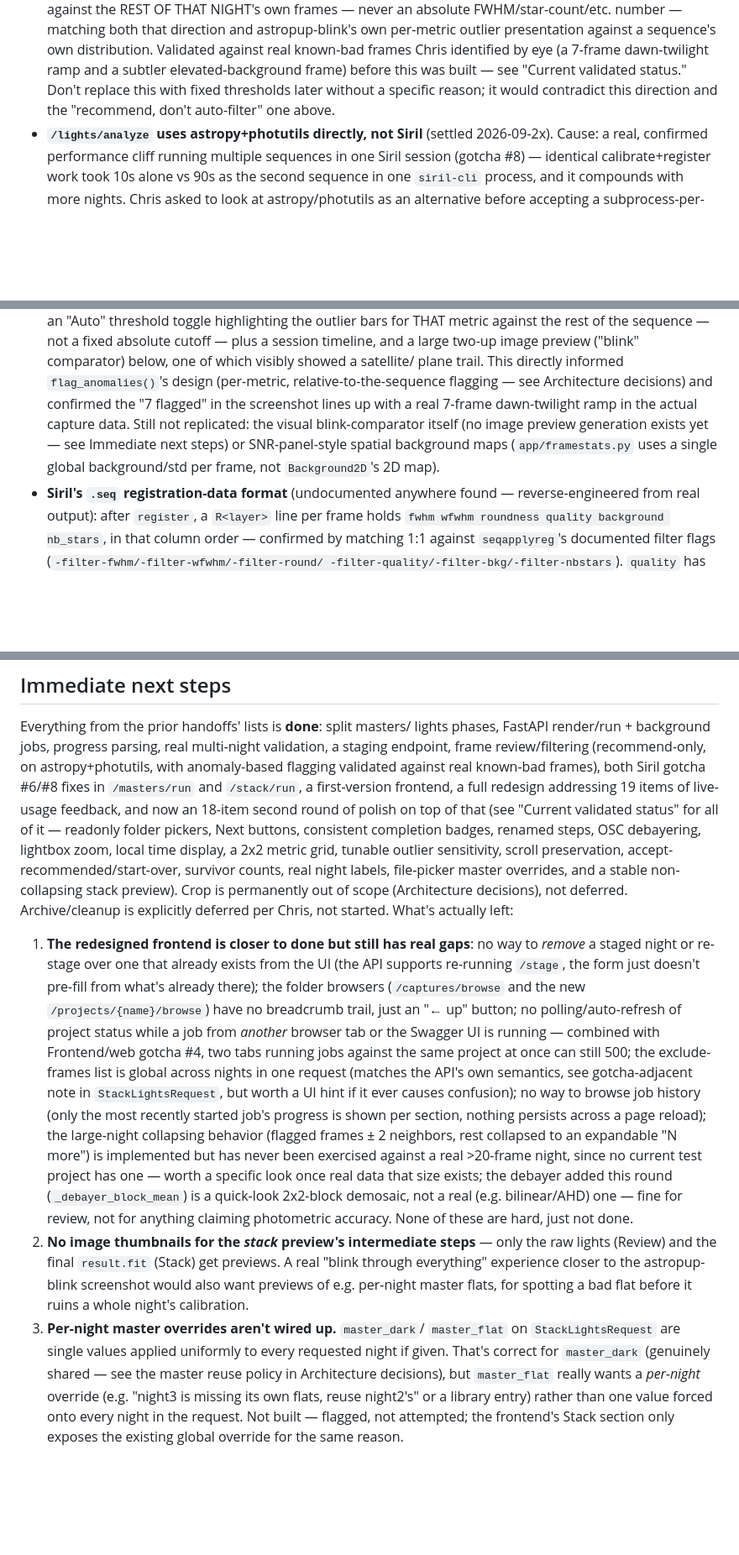
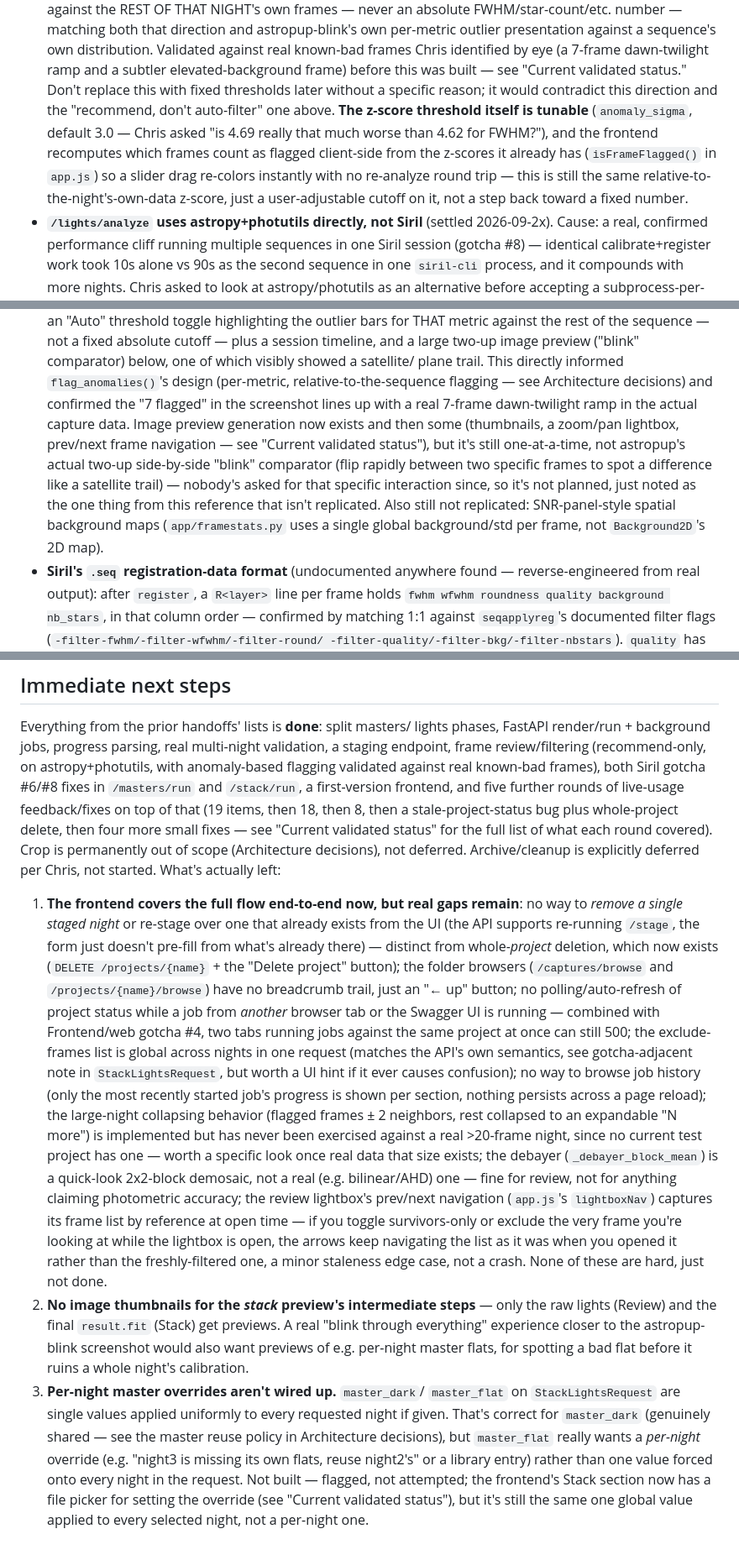
Before and after one commit to cfmorrell/astro-stacker, a Markdown page: Handoff.md, 3 parts joined by grey strips. Shown at 84% size. GitHub-like rendering; blank space fills up the shorter version.

Commit message:
Handoff reviewed and updated.

```diff
--- a/Handoff.md
+++ b/Handoff.md
@@ -101,7 +105,14 @@ post-processing elsewhere.
   ramp and a subtler elevated-background frame) before this was built —
   see "Current validated status." Don't replace this with fixed
   thresholds later without a specific reason; it would contradict this
-  direction and the "recommend, don't auto-filter" one above.
+  direction and the "recommend, don't auto-filter" one above. **The
+  z-score threshold itself is tunable** (`anomaly_sigma`, default 3.0 —
+  Chris asked "is 4.69 really that much worse than 4.62 for FWHM?"), and
+  the frontend recomputes which frames count as flagged client-side from
+  the z-scores it already has (`isFrameFlagged()` in `app.js`) so a
+  slider drag re-colors instantly with no re-analyze round trip — this is
+  still the same relative-to-the-night's-own-data z-score, just a
+  user-adjustable cutoff on it, not a step back toward a fixed number.
 - **`/lights/analyze` uses astropy+photutils directly, not Siril**
   (settled 2026-09-2x). Cause: a real, confirmed performance cliff running
   multiple sequences in one Siril session (gotcha #8) — identical
@@ -168,11 +179,16 @@ post-processing elsewhere.
   plane trail. This directly informed `flag_anomalies()`'s design
   (per-metric, relative-to-the-sequence flagging — see Architecture
   decisions) and confirmed the "7 flagged" in the screenshot lines up with
-  a real 7-frame dawn-twilight ramp in the actual capture data. Still not
-  replicated: the visual blink-comparator itself (no image preview
-  generation exists yet — see Immediate next steps) or SNR-panel-style
-  spatial background maps (`app/framestats.py` uses a single global
-  background/std per frame, not `Background2D`'s 2D map).
+  a real 7-frame dawn-twilight ramp in the actual capture data. Image
+  preview generation now exists and then some (thumbnails, a zoom/pan
+  lightbox, prev/next frame navigation — see "Current validated status"),
+  but it's still one-at-a-time, not astropup's actual two-up side-by-side
+  "blink" comparator (flip rapidly between two specific frames to spot a
+  difference like a satellite trail) — nobody's asked for that specific
+  interaction since, so it's not planned, just noted as the one thing
+  from this reference that isn't replicated. Also still not replicated:
+  SNR-panel-style spatial background maps (`app/framestats.py` uses a
+  single global background/std per frame, not `Background2D`'s 2D map).
 - **Siril's `.seq` registration-data format** (undocumented anywhere
   found — reverse-engineered from real output): after `register`, a `R<layer>`
   line per frame holds `fwhm wfwhm roundness quality background nb_stars`,
@@ -902,40 +920,43 @@ lights phases, FastAPI render/run + background jobs, progress parsing,
 real multi-night validation, a staging endpoint, frame review/filtering
 (recommend-only, on astropy+photutils, with anomaly-based flagging
 validated against real known-bad frames), both Siril gotcha #6/#8 fixes
-in `/masters/run` and `/stack/run`, a first-version frontend, a full
-redesign addressing 19 items of live-usage feedback, and now an 18-item
-second round of polish on top of that (see "Current validated status"
-for all of it — readonly folder pickers, Next buttons, consistent
-completion badges, renamed steps, OSC debayering, lightbox zoom, local
-time display, a 2x2 metric grid, tunable outlier sensitivity, scroll
-preservation, accept-recommended/start-over, survivor counts, real night
-labels, file-picker master overrides, and a stable non-collapsing stack
-preview). Crop is permanently out of scope (Architecture decisions), not
-deferred. Archive/cleanup is explicitly deferred per Chris, not started.
-What's actually left:
+in `/masters/run` and `/stack/run`, a first-version frontend, and five
+further rounds of live-usage feedback/fixes on top of that (19 items,
+then 18, then 8, then a stale-project-status bug plus whole-project
+delete, then four more small fixes — see "Current validated status" for
+the full list of what each round covered). Crop is permanently out of
+scope (Architecture decisions), not deferred. Archive/cleanup is
+explicitly deferred per Chris, not started. What's actually left:
 
-1. **The redesigned frontend is closer to done but still has real gaps**:
-   no way to *remove* a staged night or re-stage over one that already
-   exists from the UI (the API supports re-running `/stage`, the form
-   just doesn't pre-fill from what's already there); the folder browsers
-   (`/captures/browse` and the new `/projects/{name}/browse`) have no
-   breadcrumb trail, just an "← up" button; no polling/auto-refresh of
-   project status while a job from *another* browser tab or the Swagger
-   UI is running — combined with Frontend/web gotcha #4, two tabs
-   running jobs against the same project at once can still 500; the
-   exclude-frames list is global across nights in one request (matches
-   the API's own semantics, see gotcha-adjacent note in
-   `StackLightsRequest`, but worth a UI hint if it ever causes
-   confusion); no way to browse job history (only the most recently
-   started job's progress is shown per section, nothing persists across
-   a page reload); the large-night collapsing behavior (flagged frames
-   ± 2 neighbors, rest collapsed to an expandable "N more") is
-   implemented but has never been exercised against a real >20-frame
-   night, since no current test project has one — worth a specific look
-   once real data that size exists; the debayer added this round
+1. **The frontend covers the full flow end-to-end now, but real gaps
+   remain**: no way to *remove a single staged night* or re-stage over
+   one that already exists from the UI (the API supports re-running
+   `/stage`, the form just doesn't pre-fill from what's already there) —
+   distinct from whole-*project* deletion, which now exists (`DELETE
+   /projects/{name}` + the "Delete project" button); the folder browsers
+   (`/captures/browse` and `/projects/{name}/browse`) have no breadcrumb
+   trail, just an "← up" button; no polling/auto-refresh of project
+   status while a job from *another* browser tab or the Swagger UI is
+   running — combined with Frontend/web gotcha #4, two tabs running jobs
+   against the same project at once can still 500; the exclude-frames
+   list is global across nights in one request (matches the API's own
+   semantics, see gotcha-adjacent note in `StackLightsRequest`, but worth
+   a UI hint if it ever causes confusion); no way to browse job history
+   (only the most recently started job's progress is shown per section,
+   nothing persists across a page reload); the large-night collapsing
+   behavior (flagged frames ± 2 neighbors, rest collapsed to an
+   expandable "N more") is implemented but has never been exercised
+   against a real >20-frame night, since no current test project has one
+   — worth a specific look once real data that size exists; the debayer
    (`_debayer_block_mean`) is a quick-look 2x2-block demosaic, not a real
    (e.g. bilinear/AHD) one — fine for review, not for anything claiming
-   photometric accuracy. None of these are hard, just not done.
+   photometric accuracy; the review lightbox's prev/next navigation
+   (`app.js`'s `lightboxNav`) captures its frame list by reference at
+   open time — if you toggle survivors-only or exclude the very frame
+   you're looking at while the lightbox is open, the arrows keep
+   navigating the list as it was when you opened it rather than the
+   freshly-filtered one, a minor staleness edge case, not a crash. None
+   of these are hard, just not done.
 2. **No image thumbnails for the *stack* preview's intermediate steps** —
    only the raw lights (Review) and the final `result.fit` (Stack) get
    previews. A real "blink through everything" experience closer to the
@@ -950,4 +971,6 @@ What's actually left:
    override (e.g. "night3 is missing its own flats, reuse night2's" or a
    library entry) rather than one value forced onto every night in the
    request. Not built — flagged, not attempted; the frontend's Stack
-   section only exposes the existing global override for the same reason.
+   section now has a file picker for setting the override (see "Current
+   validated status"), but it's still the same one global value applied
+   to every selected night, not a per-night one.
```
Also changed, not shown: other parts of Handoff.md (+65 -59 lines).
